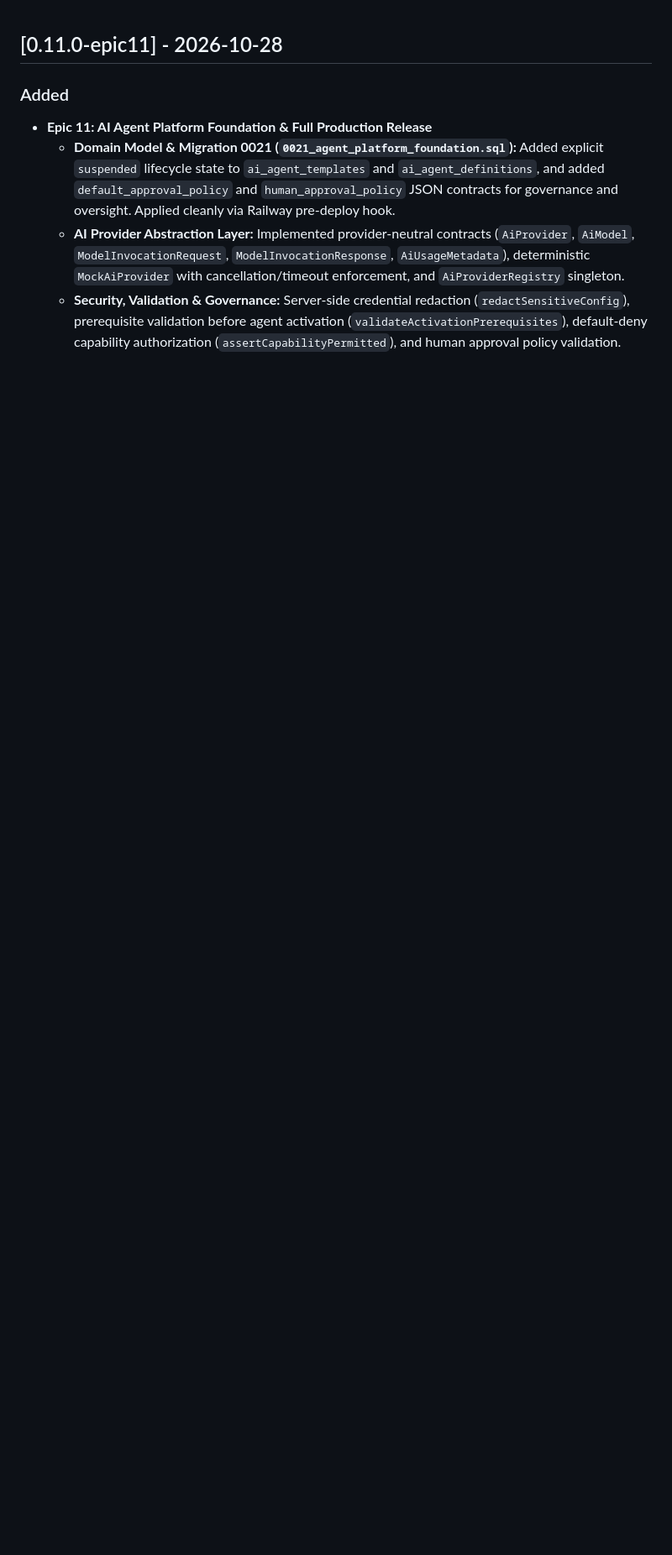
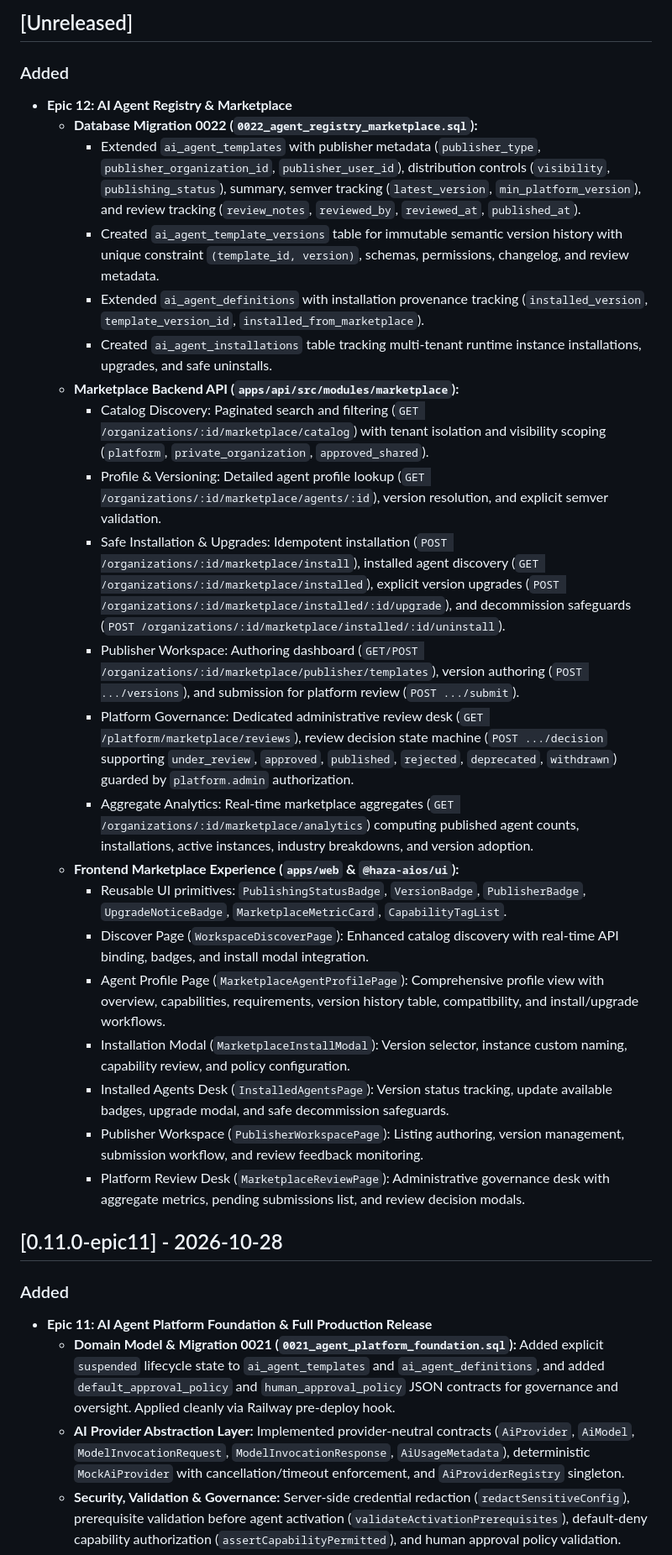
Before and after one commit to HAZA-AIOS/haza-aios, a Markdown page: CHANGELOG.md, the part around the change. Shown at 84% size. Drawn GitHub-style; blank space fills up the shorter version.

Commit message:
docs(epic-12): changelog update for AI agent registry & marketplace

```diff
--- a/CHANGELOG.md
+++ b/CHANGELOG.md
@@ -1,3 +1,28 @@
+## [Unreleased]
+
+### Added
+- **Epic 12: AI Agent Registry & Marketplace**
+  - **Database Migration 0022 (`0022_agent_registry_marketplace.sql`):**
+    - Extended `ai_agent_templates` with publisher metadata (`publisher_type`, `publisher_organization_id`, `publisher_user_id`), distribution controls (`visibility`, `publishing_status`), summary, semver tracking (`latest_version`, `min_platform_version`), and review tracking (`review_notes`, `reviewed_by`, `reviewed_at`, `published_at`).
+    - Created `ai_agent_template_versions` table for immutable semantic version history with unique constraint `(template_id, version)`, schemas, permissions, changelog, and review metadata.
+    - Extended `ai_agent_definitions` with installation provenance tracking (`installed_version`, `template_version_id`, `installed_from_marketplace`).
+    - Created `ai_agent_installations` table tracking multi-tenant runtime instance installations, upgrades, and safe uninstalls.
+  - **Marketplace Backend API (`apps/api/src/modules/marketplace`):**
+    - Catalog Discovery: Paginated search and filtering (`GET /organizations/:id/marketplace/catalog`) with tenant isolation and visibility scoping (`platform`, `private_organization`, `approved_shared`).
+    - Profile & Versioning: Detailed agent profile lookup (`GET /organizations/:id/marketplace/agents/:id`), version resolution, and explicit semver validation.
+    - Safe Installation & Upgrades: Idempotent installation (`POST /organizations/:id/marketplace/install`), installed agent discovery (`GET /organizations/:id/marketplace/installed`), explicit version upgrades (`POST /organizations/:id/marketplace/installed/:id/upgrade`), and decommission safeguards (`POST /organizations/:id/marketplace/installed/:id/uninstall`).
+    - Publisher Workspace: Authoring dashboard (`GET/POST /organizations/:id/marketplace/publisher/templates`), version authoring (`POST .../versions`), and submission for platform review (`POST .../submit`).
+    - Platform Governance: Dedicated administrative review desk (`GET /platform/marketplace/reviews`), review decision state machine (`POST .../decision` supporting `under_review`, `approved`, `published`, `rejected`, `deprecated`, `withdrawn`) guarded by `platform.admin` authorization.
+    - Aggregate Analytics: Real-time marketplace aggregates (`GET /organizations/:id/marketplace/analytics`) computing published agent counts, installations, active instances, industry breakdowns, and version adoption.
+  - **Frontend Marketplace Experience (`apps/web` & `@haza-aios/ui`):**
+    - Reusable UI primitives: `PublishingStatusBadge`, `VersionBadge`, `PublisherBadge`, `UpgradeNoticeBadge`, `MarketplaceMetricCard`, `CapabilityTagList`.
+    - Discover Page (`WorkspaceDiscoverPage`): Enhanced catalog discovery with real-time API binding, badges, and install modal integration.
+    - Agent Profile Page (`MarketplaceAgentProfilePage`): Comprehensive profile view with overview, capabilities, requirements, version history table, compatibility, and install/upgrade workflows.
+    - Installation Modal (`MarketplaceInstallModal`): Version selector, instance custom naming, capability review, and policy configuration.
+    - Installed Agents Desk (`InstalledAgentsPage`): Version status tracking, update available badges, upgrade modal, and safe decommission safeguards.
+    - Publisher Workspace (`PublisherWorkspacePage`): Listing authoring, version management, submission workflow, and review feedback monitoring.
+    - Platform Review Desk (`MarketplaceReviewPage`): Administrative governance desk with aggregate metrics, pending submissions list, and review decision modals.
+
 ## [0.11.0-epic11] - 2026-10-28
 
 ### Added
```
